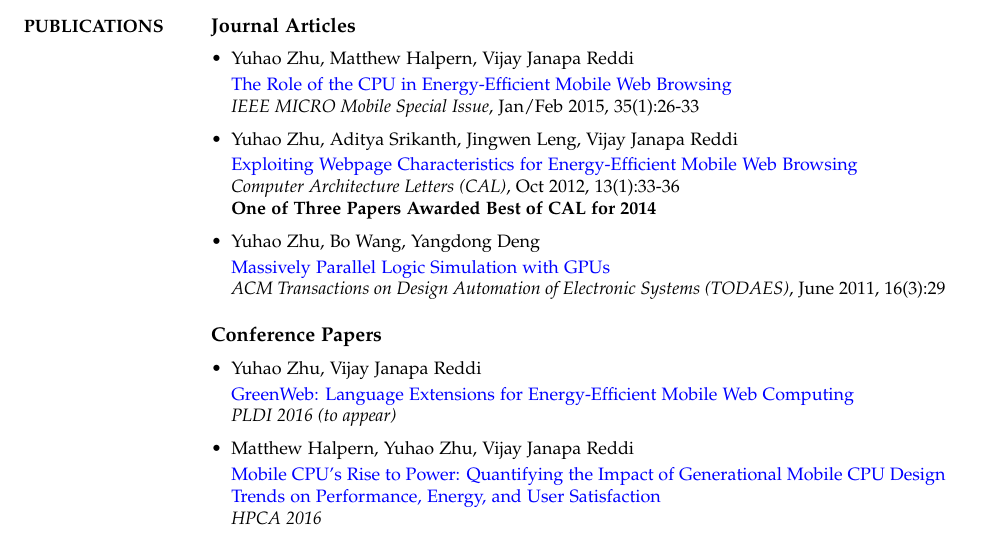
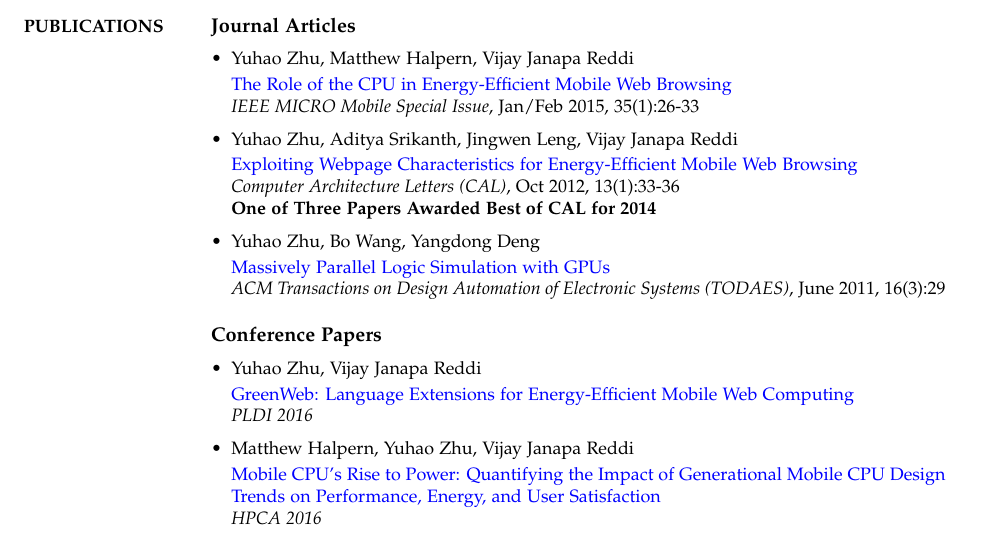
Before and after one commit to RudyChin/cv, a LaTeX CV (cv.tex): part of page 1 of 5, cut so that both start at the same text. Compiled offline with pdfLaTeX.

Commit message:
Add greenweb link.

```diff
--- a/cv.tex
+++ b/cv.tex
@@ -152,8 +152,8 @@
 \begin{itemize}[leftmargin=*] \itemsep 0pt
 %\vspace*{-5pt}
 	\item Yuhao Zhu, Vijay Janapa Reddi\\[2pt]
-          {\color{blue}{GreenWeb: Language Extensions for Energy-Efficient Mobile Web Computing}}\\
-          \textit{PLDI 2016 (to appear)}
+          {\href{http://yuhaozhu.com/pubs/pldi16.pdf}{GreenWeb: Language Extensions for Energy-Efficient Mobile Web Computing}}\\
+          \textit{PLDI 2016}
 
 	\item Matthew Halpern, Yuhao Zhu, Vijay Janapa Reddi\\[2pt]
           {\href{http://yuhaozhu.com/pubs/hpca16.pdf}{Mobile CPU's Rise to Power: Quantifying the Impact of Generational Mobile CPU Design Trends on Performance, Energy, and User Satisfaction}}\\
```
Also changed, not shown: cv.pdf (added).
